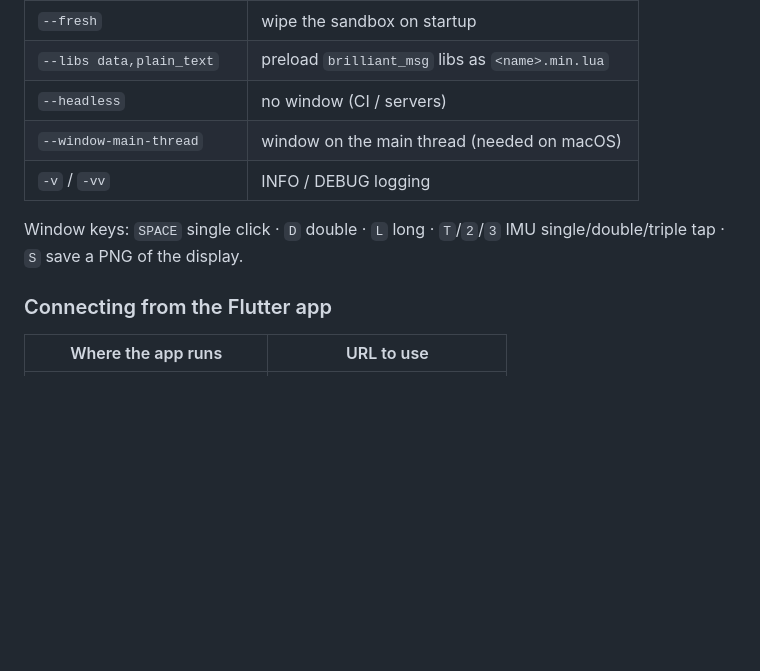
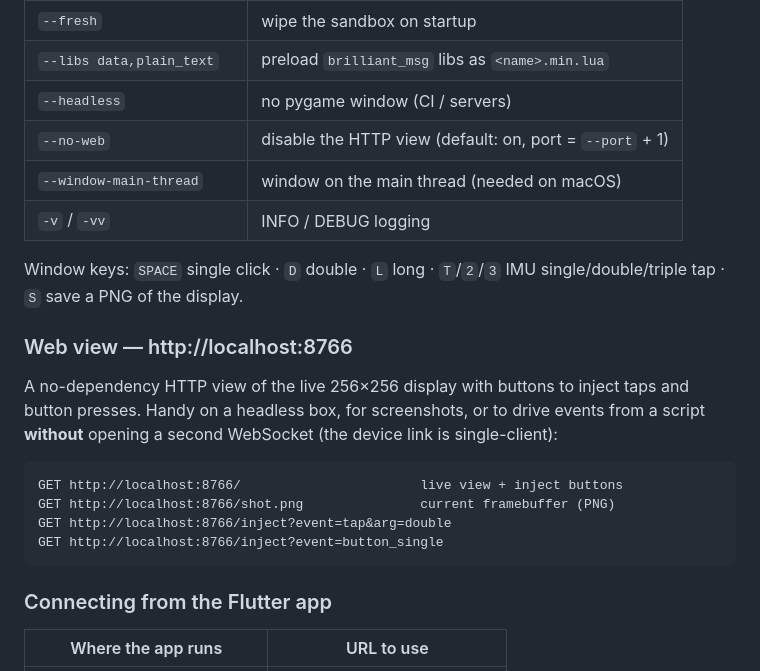
Before and after one commit to DaryeDev/halo-ws-simulator, a Markdown page: README.md, the part around the change. Rendered like a GitHub page; blank space fills up the shorter version.

Commit message:
docs: web view + physical-phone run instructions

````diff
--- a/README.md
+++ b/README.md
@@ -52,12 +52,27 @@ Options:
 | `--sandbox ./halo_sandbox` | device "flash" — uploaded Lua files persist here |
 | `--fresh` | wipe the sandbox on startup |
 | `--libs data,plain_text` | preload `brilliant_msg` libs as `<name>.min.lua` |
-| `--headless` | no window (CI / servers) |
+| `--headless` | no pygame window (CI / servers) |
+| `--no-web` | disable the HTTP view (default: on, port = `--port` + 1) |
 | `--window-main-thread` | window on the main thread (needed on macOS) |
 | `-v` / `-vv` | INFO / DEBUG logging |
 
 Window keys: `SPACE` single click · `D` double · `L` long · `T`/`2`/`3` IMU
 single/double/triple tap · `S` save a PNG of the display.
+
+### Web view — http://localhost:8766
+
+A no-dependency HTTP view of the live 256×256 display with buttons to inject
+taps and button presses. Handy on a headless box, for screenshots, or to drive
+events from a script **without** opening a second WebSocket (the device link is
+single-client):
+
+```
+GET http://localhost:8766/                       live view + inject buttons
+GET http://localhost:8766/shot.png               current framebuffer (PNG)
+GET http://localhost:8766/inject?event=tap&arg=double
+GET http://localhost:8766/inject?event=button_single
+```
 
 ### Connecting from the Flutter app
 
````
